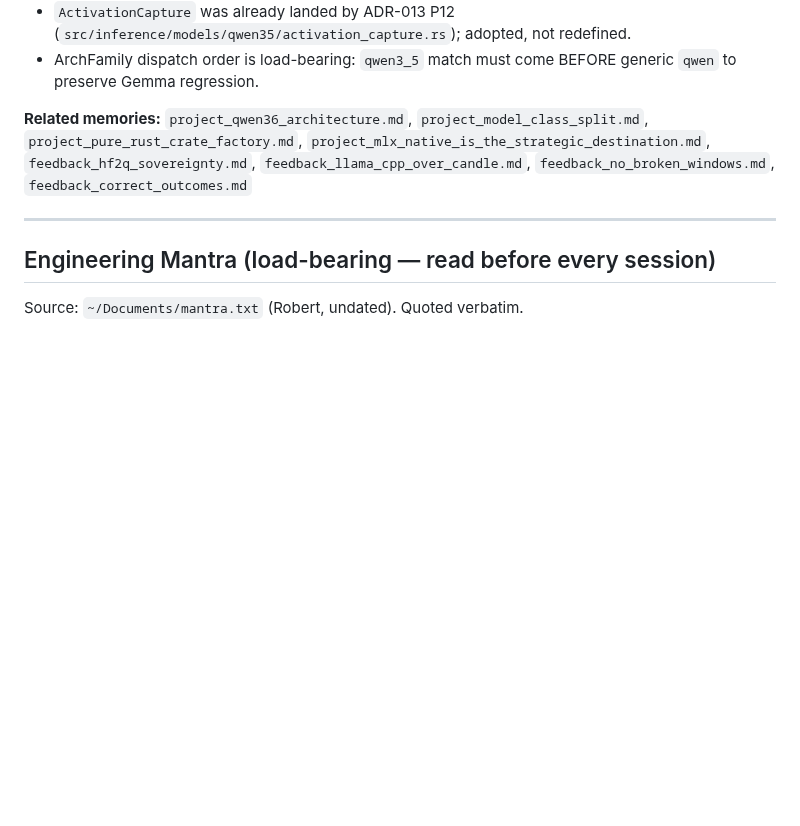
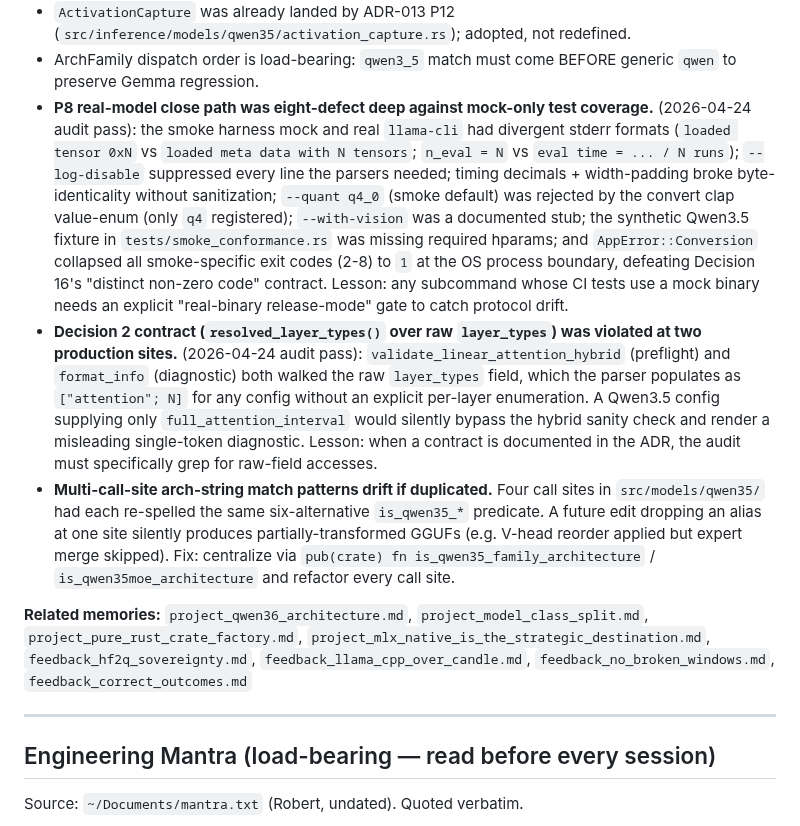
Before and after one commit to robertelee78/hf2q, a Markdown page: docs/ADR-012-qwen35moe-conversion.md, the part around the change. Drawn GitHub-style; blank space fills up the shorter version.

Commit message:
docs(adr-012): capture audit-pass engineering insights as patterns
The 8-defect P8 close-path chain plus the 2 Decision 2 contract
violations plus the 4-site arch-string duplication risk are
genuinely-load-bearing engineering insights for any future ADR-012
maintainer. Captured as three new bullets in the "Key engineering
insights" block of the closure summary:

  1. P8 real-model close path was eight-defect deep against
     mock-only test coverage — names the specific divergence patterns
     (mock-stub format vs real LLAMA_LOG_INFO output, --log-disable
     suppression, timestamp determinism, clap value-enum gaps,
     stub flags, AppError exit-code collapse) so future smoke
     harnesses for new arches don't repeat the same 8 mistakes.

  2. Decision 2 contract was violated at two production sites —
     names the hybrid validator + format_info as the two sites and
     calls out the load-bearing audit pattern: "grep for raw
     metadata.layer_types accesses".

  3. Multi-call-site arch-string match patterns drift if duplicated.
     References the qwen35 four-site pattern + the centralization
     fix.

These are the kind of insights that future arch onboarding (Ministral
ADR-015, DeepSeek-V3 ADR-016) can pre-empt by referencing this ADR's
patterns block. Without these documented, the same defects would
re-ship in each new arch's smoke harness.

Co-Authored-By: claude-flow <ruv@ruv.net>

```diff
--- a/docs/ADR-012-qwen35moe-conversion.md
+++ b/docs/ADR-012-qwen35moe-conversion.md
@@ -63,6 +63,9 @@ A prior draft of this section listed four items as "deferred to follow-up work"
 - RMS norm +1 verdict: YES for Qwen3.5 per `convert_hf_to_gguf.py:4794-4795`; exclusion: `linear_attn.norm.weight`.
 - `ActivationCapture` was already landed by ADR-013 P12 (`src/inference/models/qwen35/activation_capture.rs`); adopted, not redefined.
 - ArchFamily dispatch order is load-bearing: `qwen3_5` match must come BEFORE generic `qwen` to preserve Gemma regression.
+- **P8 real-model close path was eight-defect deep against mock-only test coverage.** (2026-04-24 audit pass): the smoke harness mock and real `llama-cli` had divergent stderr formats (`loaded tensor 0xN` vs `loaded meta data with N tensors`; `n_eval = N` vs `eval time = ... / N runs`); `--log-disable` suppressed every line the parsers needed; timing decimals + width-padding broke byte-identicality without sanitization; `--quant q4_0` (smoke default) was rejected by the convert clap value-enum (only `q4` registered); `--with-vision` was a documented stub; the synthetic Qwen3.5 fixture in `tests/smoke_conformance.rs` was missing required hparams; and `AppError::Conversion` collapsed all smoke-specific exit codes (2-8) to `1` at the OS process boundary, defeating Decision 16's "distinct non-zero code" contract. Lesson: any subcommand whose CI tests use a mock binary needs an explicit "real-binary release-mode" gate to catch protocol drift.
+- **Decision 2 contract (`resolved_layer_types()` over raw `layer_types`) was violated at two production sites.** (2026-04-24 audit pass): `validate_linear_attention_hybrid` (preflight) and `format_info` (diagnostic) both walked the raw `layer_types` field, which the parser populates as `["attention"; N]` for any config without an explicit per-layer enumeration. A Qwen3.5 config supplying only `full_attention_interval` would silently bypass the hybrid sanity check and render a misleading single-token diagnostic. Lesson: when a contract is documented in the ADR, the audit must specifically grep for raw-field accesses.
+- **Multi-call-site arch-string match patterns drift if duplicated.** Four call sites in `src/models/qwen35/` had each re-spelled the same six-alternative `is_qwen35_*` predicate. A future edit dropping an alias at one site silently produces partially-transformed GGUFs (e.g. V-head reorder applied but expert merge skipped). Fix: centralize via `pub(crate) fn is_qwen35_family_architecture` / `is_qwen35moe_architecture` and refactor every call site.
 
 **Related memories:** `project_qwen36_architecture.md`, `project_model_class_split.md`, `project_pure_rust_crate_factory.md`, `project_mlx_native_is_the_strategic_destination.md`, `feedback_hf2q_sovereignty.md`, `feedback_llama_cpp_over_candle.md`, `feedback_no_broken_windows.md`, `feedback_correct_outcomes.md`
 
```
